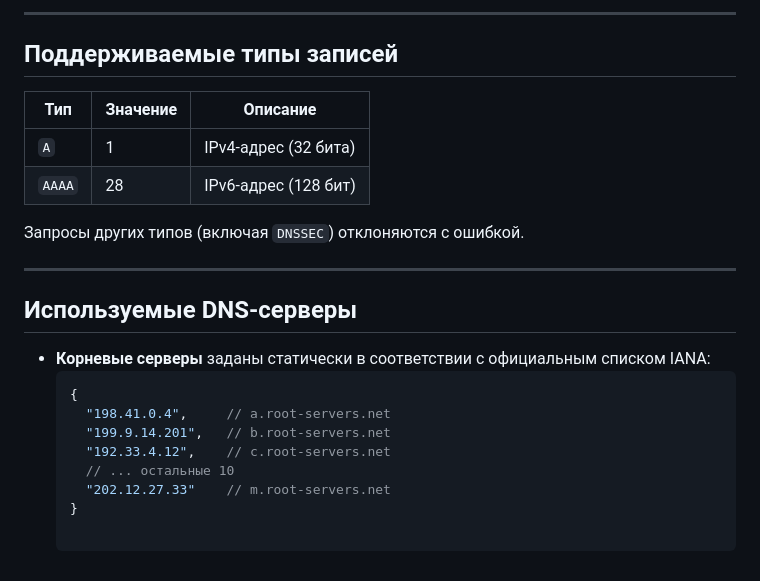
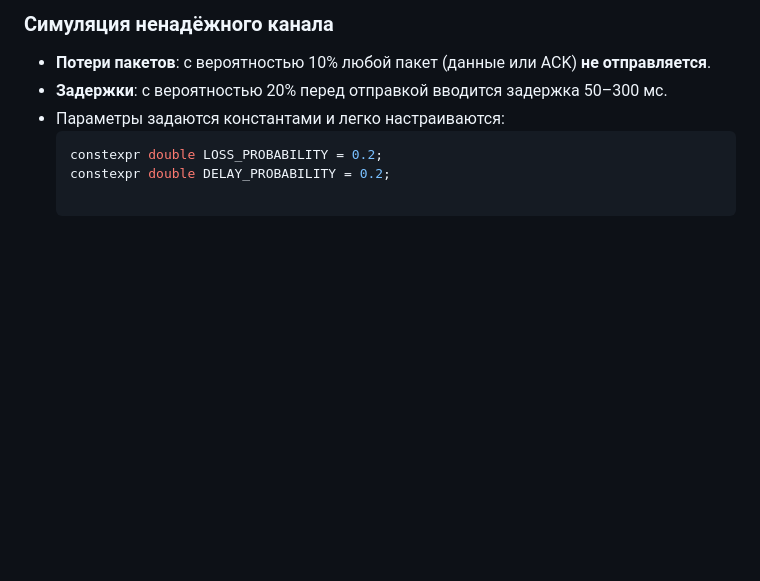
Before and after one commit to ellidall/ComputerNetworks, a Markdown page: rdtp/README.md, the part around one of its changes. Rendered like a GitHub page; blank space fills up the shorter version.

````diff
--- a/rdtp/README.md
+++ b/rdtp/README.md
@@ -55,24 +42,7 @@
----
-
-## Поддерживаемые типы записей
-
-| Тип  | Значение | Описание             |
-|------|----------|----------------------|
-| `A`  | 1        | IPv4-адрес (32 бита) |
-| `AAAA` | 28     | IPv6-адрес (128 бит) |
-
-Запросы других типов (включая `DNSSEC`) отклоняются с ошибкой.
-
----
-
-## Используемые DNS-серверы
-
-- **Корневые серверы** заданы статически в соответствии с официальным списком IANA:
+### Симуляция ненадёжного канала
+- **Потери пакетов**: с вероятностью 10% любой пакет (данные или ACK) **не отправляется**.
+- **Задержки**: с вероятностью 20% перед отправкой вводится задержка 50–300 мс.
+- Параметры задаются константами и легко настраиваются:
   ```cpp
-  {
-    "198.41.0.4",     // a.root-servers.net
-    "199.9.14.201",   // b.root-servers.net
-    "192.33.4.12",    // c.root-servers.net
-    // ... остальные 10
-    "202.12.27.33"    // m.root-servers.net
-  }
+  constexpr double LOSS_PROBABILITY = 0.2;
+  constexpr double DELAY_PROBABILITY = 0.2;
````
Also changed, not shown: other parts of rdtp/README.md (+27 -40 lines).
